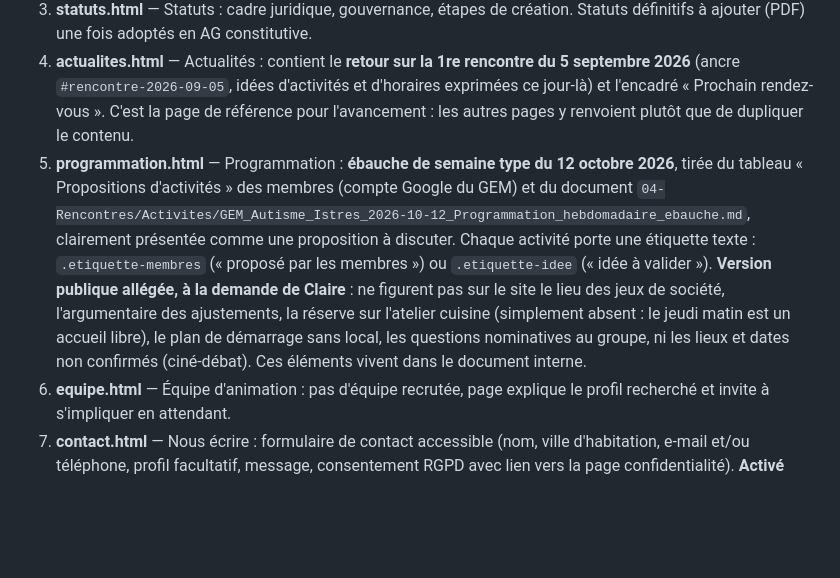
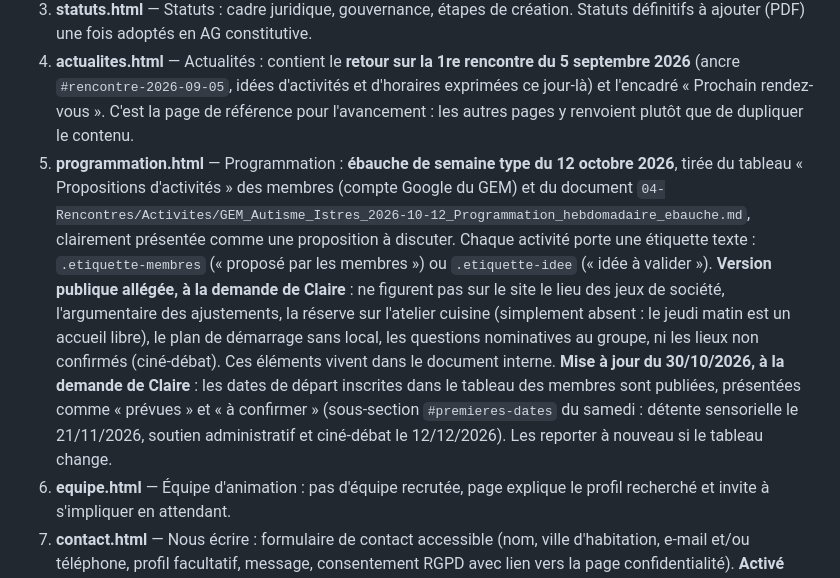
Before and after one commit to gem-autisme-istres/gem-autisme-istres.github.io, a Markdown page: CLAUDE.md, the part around the change. Rendered like a GitHub page; blank space fills up the shorter version.

Commit message:
CLAUDE.md : publication des premières dates prévues de la programmation (30/10/2026)

```diff
--- a/CLAUDE.md
+++ b/CLAUDE.md
@@ -54,7 +54,7 @@ Ton éditorial : chaleureux, clair, respectueux, sans jargon. Toujours écrire
 2. **premiere-rencontre.html** — Votre première rencontre : section chaleureuse à destination d'un débutant, déroulé minute par minute d'une première séance (infographie chronologique CSS), calendrier des rencontres de construction (mensuelles, premier samedi : 5/09, 3/10, AG constitutive le 7/11, 5/12 — remplace depuis le 15/10/2026 l'ancien tableau « dix séances espacées de 2 à 3 semaines ») du GEM (tableau), rentrée du premier cycle de rencontres annoncée pour septembre 2026. Contenu basé sur `GEM_Istres_creation_seances_constitutives.docx`.
 3. **statuts.html** — Statuts : cadre juridique, gouvernance, étapes de création. Statuts définitifs à ajouter (PDF) une fois adoptés en AG constitutive.
 4. **actualites.html** — Actualités : contient le **retour sur la 1re rencontre du 5 septembre 2026** (ancre `#rencontre-2026-09-05`, idées d'activités et d'horaires exprimées ce jour-là) et l'encadré « Prochain rendez-vous ». C'est la page de référence pour l'avancement : les autres pages y renvoient plutôt que de dupliquer le contenu.
-5. **programmation.html** — Programmation : **ébauche de semaine type du 12 octobre 2026**, tirée du tableau « Propositions d'activités » des membres (compte Google du GEM) et du document `04-Rencontres/Activites/GEM_Autisme_Istres_2026-10-12_Programmation_hebdomadaire_ebauche.md`, clairement présentée comme une proposition à discuter. Chaque activité porte une étiquette texte : `.etiquette-membres` (« proposé par les membres ») ou `.etiquette-idee` (« idée à valider »). **Version publique allégée, à la demande de Claire** : ne figurent pas sur le site le lieu des jeux de société, l'argumentaire des ajustements, la réserve sur l'atelier cuisine (simplement absent : le jeudi matin est un accueil libre), le plan de démarrage sans local, les questions nominatives au groupe, ni les lieux et dates non confirmés (ciné-débat). Ces éléments vivent dans le document interne.
+5. **programmation.html** — Programmation : **ébauche de semaine type du 12 octobre 2026**, tirée du tableau « Propositions d'activités » des membres (compte Google du GEM) et du document `04-Rencontres/Activites/GEM_Autisme_Istres_2026-10-12_Programmation_hebdomadaire_ebauche.md`, clairement présentée comme une proposition à discuter. Chaque activité porte une étiquette texte : `.etiquette-membres` (« proposé par les membres ») ou `.etiquette-idee` (« idée à valider »). **Version publique allégée, à la demande de Claire** : ne figurent pas sur le site le lieu des jeux de société, l'argumentaire des ajustements, la réserve sur l'atelier cuisine (simplement absent : le jeudi matin est un accueil libre), le plan de démarrage sans local, les questions nominatives au groupe, ni les lieux non confirmés (ciné-débat). Ces éléments vivent dans le document interne. **Mise à jour du 30/10/2026, à la demande de Claire** : les dates de départ inscrites dans le tableau des membres sont publiées, présentées comme « prévues » et « à confirmer » (sous-section `#premieres-dates` du samedi : détente sensorielle le 21/11/2026, soutien administratif et ciné-débat le 12/12/2026). Les reporter à nouveau si le tableau change.
 6. **equipe.html** — Équipe d'animation : pas d'équipe recrutée, page explique le profil recherché et invite à s'impliquer en attendant.
 7. **contact.html** — Nous écrire : formulaire de contact accessible (nom, ville d'habitation, e-mail et/ou téléphone, profil facultatif, message, consentement RGPD avec lien vers la page confidentialité). **Activé depuis juillet 2026** (`FORMULAIRE_ACTIF = true` dans `js/contact.js`, réception à `gemtsaistres@gmail.com` (boîte du GEM créée le 23/09/2026, transférée vers clairegazeau@yahoo.com ; avant cette date : clairegazeau@yahoo.com)), une fois les dates et le lieu des premières rencontres fixés : le bandeau annonce que le formulaire est ouvert et le bouton d'envoi est actif. Fonctionnement et procédure décrits dans `CONFIGURATION-FORMULAIRE.md` (section 9).
 8. **confidentialite.html** — Confidentialité et mentions légales : page RGPD (aucun cookie, données collectées, finalité, base légale = consentement, destinataires/sous-traitants, durée de conservation, droits, CNIL, mentions légales). Liée uniquement depuis le pied de page et le consentement du formulaire (pas dans le menu principal).
```
